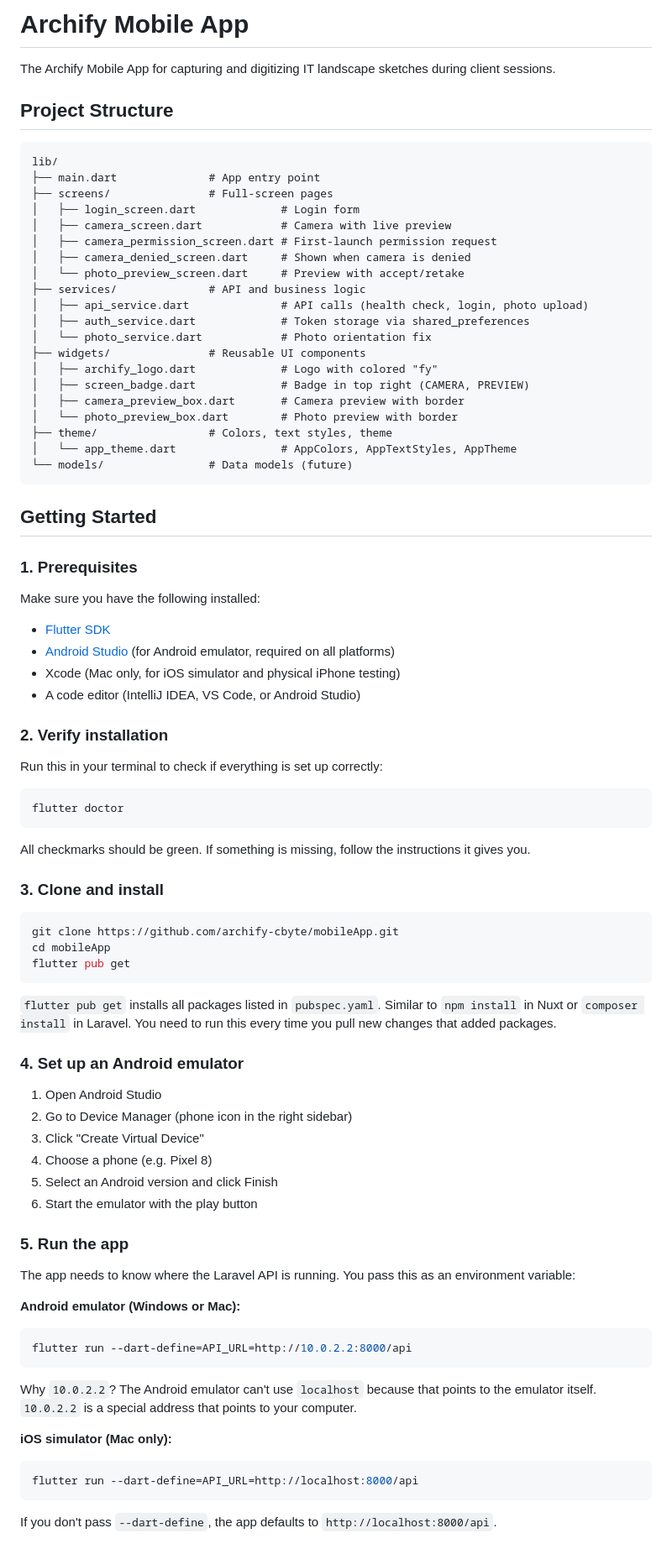
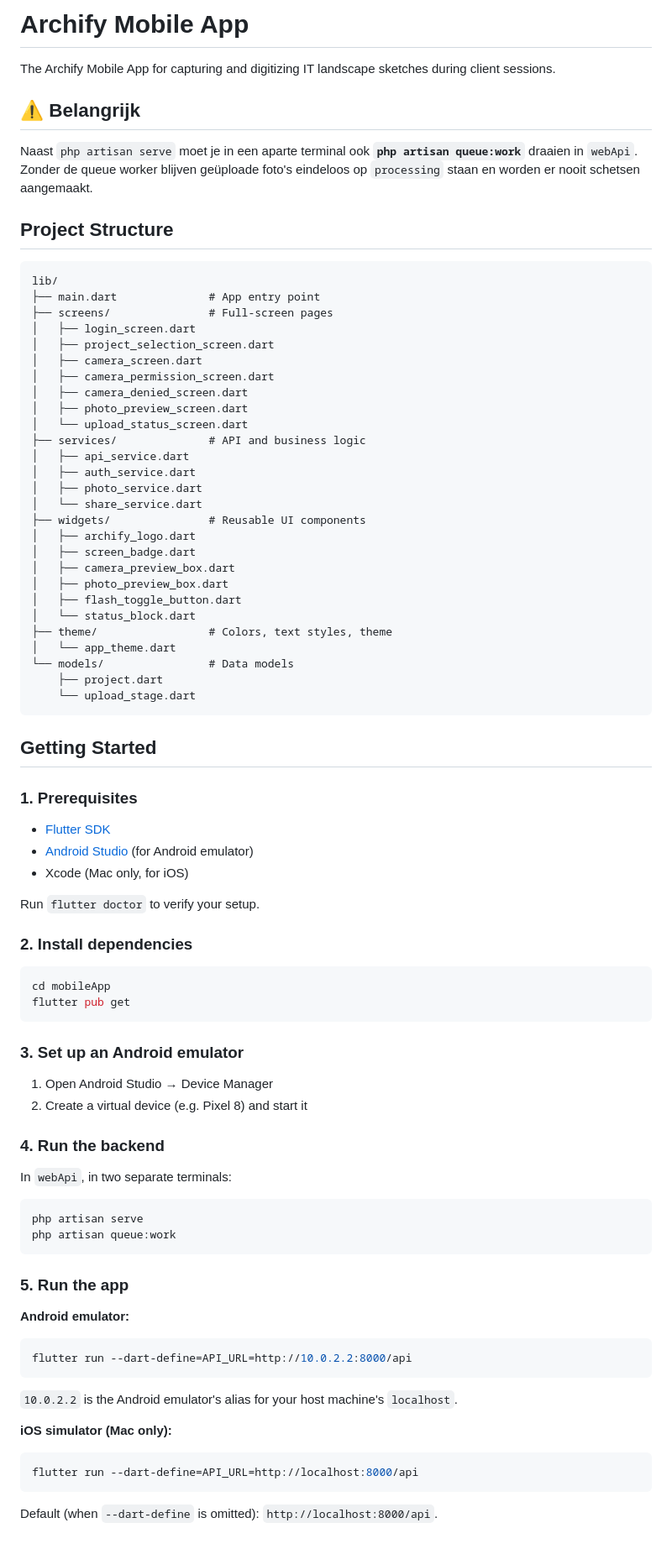
Before and after one commit to archify-drawtool/mobileApp, a Markdown page: README.md, the part around one of its changes. Shown at 84% size. Rendered like a GitHub page.

Commit message:
Add note about running queue worker in README
Added important note about running queue worker for photo uploads.

````diff
--- a/README.md
+++ b/README.md
@@ -1,6 +1,10 @@
 # Archify Mobile App
 
 The Archify Mobile App for capturing and digitizing IT landscape sketches during client sessions.
+
+## ⚠️ Belangrijk
+
+Naast `php artisan serve` moet je in een aparte terminal ook **`php artisan queue:work`** draaien in `webApi`. Zonder de queue worker blijven geüploade foto's eindeloos op `processing` staan en worden er nooit schetsen aangemaakt.
 
 ## Project Structure
 
@@ -8,80 +12,76 @@ The Archify Mobile App for capturing and digitizing IT landscape sketches during
 lib/
 ├── main.dart              # App entry point
 ├── screens/               # Full-screen pages
-│   ├── login_screen.dart             # Login form
-│   ├── camera_screen.dart            # Camera with live preview
-│   ├── camera_permission_screen.dart # First-launch permission request
-│   ├── camera_denied_screen.dart     # Shown when camera is denied
-│   └── photo_preview_screen.dart     # Preview with accept/retake
+│   ├── login_screen.dart
+│   ├── project_selection_screen.dart
+│   ├── camera_screen.dart
+│   ├── camera_permission_screen.dart
+│   ├── camera_denied_screen.dart
+│   ├── photo_preview_screen.dart
+│   └── upload_status_screen.dart
 ├── services/              # API and business logic
-│   ├── api_service.dart              # API calls (health check, login, photo upload)
-│   ├── auth_service.dart             # Token storage via shared_preferences
-│   └── photo_service.dart            # Photo orientation fix
+│   ├── api_service.dart
+│   ├── auth_service.dart
+│   ├── photo_service.dart
+│   └── share_service.dart
 ├── widgets/               # Reusable UI components
-│   ├── archify_logo.dart             # Logo with colored "fy"
-│   ├── screen_badge.dart             # Badge in top right (CAMERA, PREVIEW)
-│   ├── camera_preview_box.dart       # Camera preview with border
-│   └── photo_preview_box.dart        # Photo preview with border
+│   ├── archify_logo.dart
+│   ├── screen_badge.dart
+│   ├── camera_preview_box.dart
+│   ├── photo_preview_box.dart
+│   ├── flash_toggle_button.dart
+│   └── status_block.dart
 ├── theme/                 # Colors, text styles, theme
-│   └── app_theme.dart                # AppColors, AppTextStyles, AppTheme
-└── models/                # Data models (future)
+│   └── app_theme.dart
+└── models/                # Data models
+    ├── project.dart
+    └── upload_stage.dart
 ```
 
 ## Getting Started
 
 ### 1. Prerequisites
 
-Make sure you have the following installed:
+- [Flutter SDK](https://docs.flutter.dev/get-started/install)
+- [Android Studio](https://developer.android.com/studio) (for Android emulator)
+- Xcode (Mac only, for iOS)
 
-- [Flutter SDK](https://docs.flutter.dev/get-started/install)
-- [Android Studio](https://developer.android.com/studio) (for Android emulator, required on all platforms)
-- Xcode (Mac only, for iOS simulator and physical iPhone testing)
-- A code editor (IntelliJ IDEA, VS Code, or Android Studio)
+Run `flutter doctor` to verify your setup.
 
-### 2. Verify installation
-
-Run this in your terminal to check if everything is set up correctly:
+### 2. Install dependencies
 
 ```bash
-flutter doctor
-```
-
-All checkmarks should be green. If something is missing, follow the instructions it gives you.
-
-### 3. Clone and install
-
-```bash
-git clone https://github.com/archify-cbyte/mobileApp.git
 cd mobileApp
 flutter pub get
 ```
 
-`flutter pub get` installs all packages listed in `pubspec.yaml`. Similar to `npm install` in Nuxt or `composer install` in Laravel. You need to run this every time you pull new changes that added packages.
+### 3. Set up an Android emulator
 
-### 4. Set up an Android emulator
+1. Open Android Studio → Device Manager
+2. Create a virtual device (e.g. Pixel 8) and start it
 
-1. Open Android Studio
-2. Go to Device Manager (phone icon in the right sidebar)
-3. Click "Create Virtual Device"
-4. Choose a phone (e.g. Pixel 8)
-5. Select an Android version and click Finish
-6. Start the emulator with the play button
+### 4. Run the backend
+
+In `webApi`, in two separate terminals:
+
+```bash
+php artisan serve
+php artisan queue:work
+```
 
 ### 5. Run the app
 
-The app needs to know where the Laravel API is running. You pass this as an environment variable:
-
-**Android emulator (Windows or Mac):**
+**Android emulator:**
 ```bash
 flutter run --dart-define=API_URL=http://10.0.2.2:8000/api
 ```
 
-Why `10.0.2.2`? The Android emulator can't use `localhost` because that points to the emulator itself. `10.0.2.2` is a special address that points to your computer.
+`10.0.2.2` is the Android emulator's alias for your host machine's `localhost`.
 
 **iOS simulator (Mac only):**
 ```bash
 flutter run --dart-define=API_URL=http://localhost:8000/api
 ```
 
-If you don't pass `--dart-define`, the app defaults to `http://localhost:8000/api`.
+Default (when `--dart-define` is omitted): `http://localhost:8000/api`.
 
````
Also changed, not shown: other parts of README.md (+25 -153 lines).
